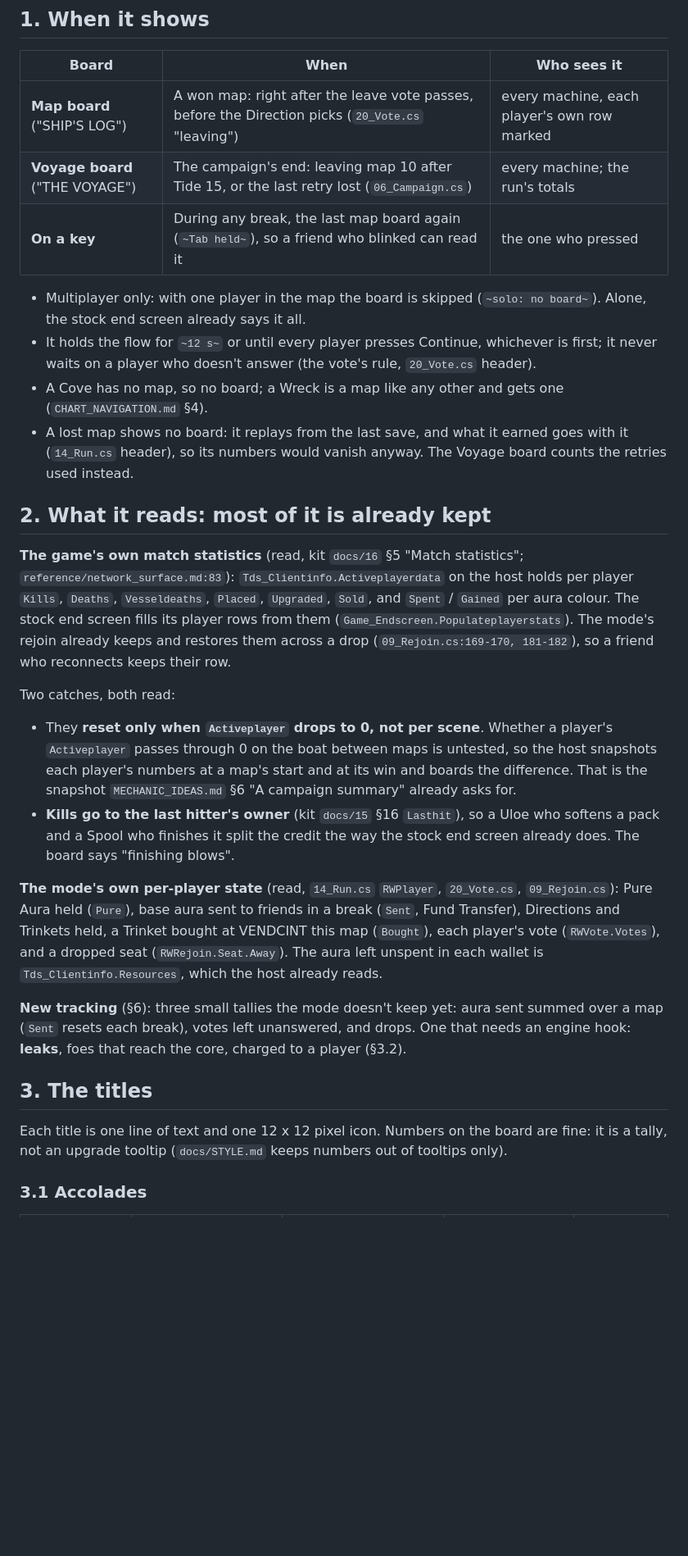
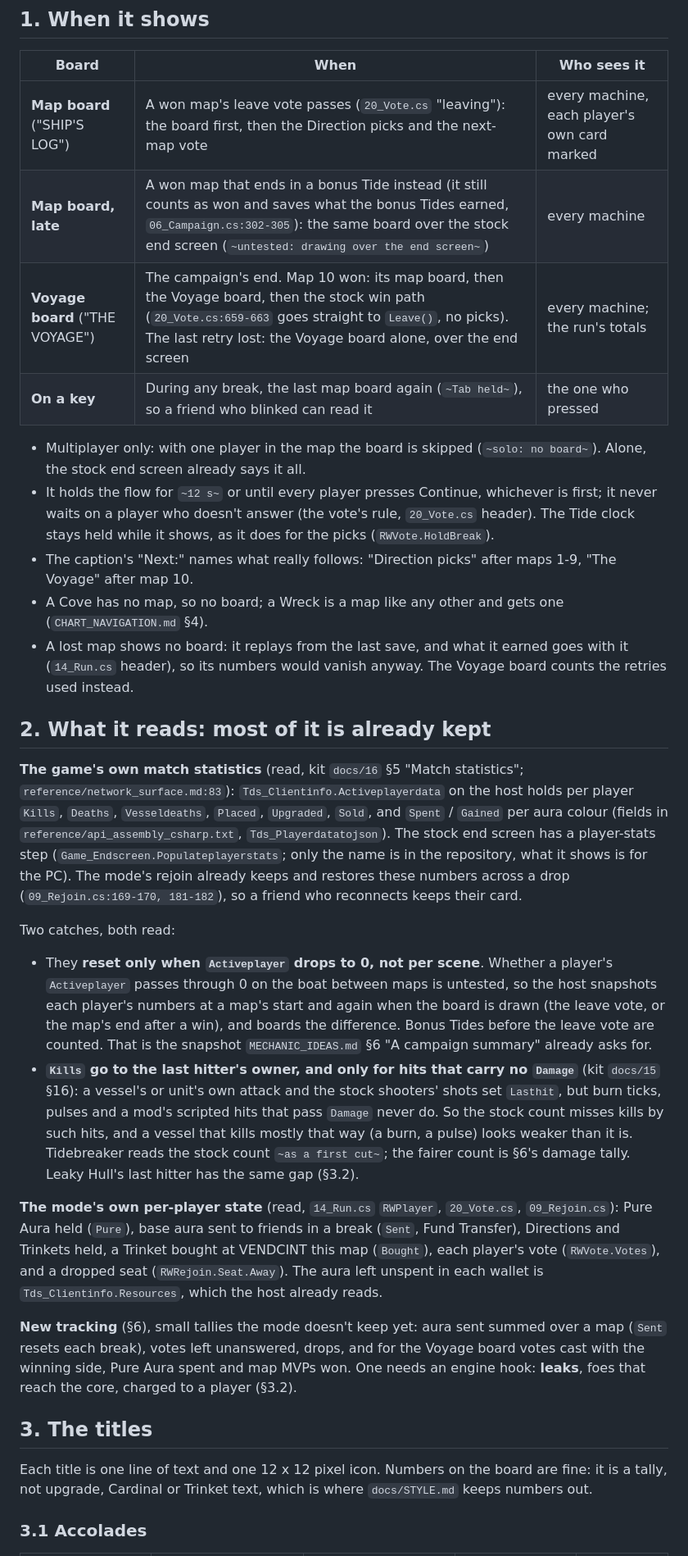
Before and after one commit to dimitriphan/Rogue-Waves, a Markdown page: docs/mode/MVP_BOARD.md, the part around one of its changes. Shown at 82% size. Drawn GitHub-style; blank space fills up the shorter version.

```diff
--- a/docs/mode/MVP_BOARD.md
+++ b/docs/mode/MVP_BOARD.md
@@ -14,14 +14,17 @@ icons and no game pictures; Inter stands in for the game's font, as in the chart
 
 | Board | When | Who sees it |
 | --- | --- | --- |
-| **Map board** ("SHIP'S LOG") | A won map: right after the leave vote passes, before the Direction picks (`20_Vote.cs` "leaving") | every machine, each player's own row marked |
-| **Voyage board** ("THE VOYAGE") | The campaign's end: leaving map 10 after Tide 15, or the last retry lost (`06_Campaign.cs`) | every machine; the run's totals |
+| **Map board** ("SHIP'S LOG") | A won map's leave vote passes (`20_Vote.cs` "leaving"): the board first, then the Direction picks and the next-map vote | every machine, each player's own card marked |
+| **Map board, late** | A won map that ends in a bonus Tide instead (it still counts as won and saves what the bonus Tides earned, `06_Campaign.cs:302-305`): the same board over the stock end screen (`~untested: drawing over the end screen~`) | every machine |
+| **Voyage board** ("THE VOYAGE") | The campaign's end. Map 10 won: its map board, then the Voyage board, then the stock win path (`20_Vote.cs:659-663` goes straight to `Leave()`, no picks). The last retry lost: the Voyage board alone, over the end screen | every machine; the run's totals |
 | **On a key** | During any break, the last map board again (`~Tab held~`), so a friend who blinked can read it | the one who pressed |
 
 - Multiplayer only: with one player in the map the board is skipped (`~solo: no board~`). Alone, the stock end screen
   already says it all.
 - It holds the flow for `~12 s~` or until every player presses Continue, whichever is first; it never waits on a
-  player who doesn't answer (the vote's rule, `20_Vote.cs` header).
+  player who doesn't answer (the vote's rule, `20_Vote.cs` header). The Tide clock stays held while it shows, as it
+  does for the picks (`RWVote.HoldBreak`).
+- The caption's "Next:" names what really follows: "Direction picks" after maps 1-9, "The Voyage" after map 10.
 - A Cove has no map, so no board; a Wreck is a map like any other and gets one (`CHART_NAVIGATION.md` §4).
 - A lost map shows no board: it replays from the last save, and what it earned goes with it (`14_Run.cs` header), so
   its numbers would vanish anyway. The Voyage board counts the retries used instead.
@@ -30,31 +33,36 @@ icons and no game pictures; Inter stands in for the game's font, as in the chart
 
 **The game's own match statistics** (read, kit `docs/16` §5 "Match statistics"; `reference/network_surface.md:83`):
 `Tds_Clientinfo.Activeplayerdata` on the host holds per player `Kills`, `Deaths`, `Vesseldeaths`, `Placed`,
-`Upgraded`, `Sold`, and `Spent` / `Gained` per aura colour. The stock end screen fills its player rows from them
-(`Game_Endscreen.Populateplayerstats`). The mode's rejoin already keeps and restores them across a drop
-(`09_Rejoin.cs:169-170, 181-182`), so a friend who reconnects keeps their row.
+`Upgraded`, `Sold`, and `Spent` / `Gained` per aura colour (fields in `reference/api_assembly_csharp.txt`,
+`Tds_Playerdatatojson`). The stock end screen has a player-stats step (`Game_Endscreen.Populateplayerstats`; only the
+name is in the repository, what it shows is for the PC). The mode's rejoin already keeps and restores these numbers
+across a drop (`09_Rejoin.cs:169-170, 181-182`), so a friend who reconnects keeps their card.
 
 Two catches, both read:
 
 - They **reset only when `Activeplayer` drops to 0, not per scene**. Whether a player's `Activeplayer` passes through
-  0 on the boat between maps is untested, so the host snapshots each player's numbers at a map's start and at its win
-  and boards the difference. That is the snapshot `MECHANIC_IDEAS.md` §6 "A campaign summary" already asks for.
-- **Kills go to the last hitter's owner** (kit `docs/15` §16 `Lasthit`), so a Uloe who softens a pack and a Spool who
-  finishes it split the credit the way the stock end screen already does. The board says "finishing blows".
+  0 on the boat between maps is untested, so the host snapshots each player's numbers at a map's start and again when
+  the board is drawn (the leave vote, or the map's end after a win), and boards the difference. Bonus Tides before
+  the leave vote are counted. That is the snapshot `MECHANIC_IDEAS.md` §6 "A campaign summary" already asks for.
+- **`Kills` go to the last hitter's owner, and only for hits that carry no `Damage`** (kit `docs/15` §16): a vessel's
+  or unit's own attack and the stock shooters' shots set `Lasthit`, but burn ticks, pulses and a mod's scripted hits
+  that pass `Damage` never do. So the stock count misses kills by such hits, and a vessel that kills mostly that way
+  (a burn, a pulse) looks weaker than it is. Tidebreaker reads the stock count `~as a first cut~`; the fairer count
+  is §6's damage tally. Leaky Hull's last hitter has the same gap (§3.2).
 
 **The mode's own per-player state** (read, `14_Run.cs` `RWPlayer`, `20_Vote.cs`, `09_Rejoin.cs`): Pure Aura held
 (`Pure`), base aura sent to friends in a break (`Sent`, Fund Transfer), Directions and Trinkets held, a Trinket bought
 at VENDCINT this map (`Bought`), each player's vote (`RWVote.Votes`), and a dropped seat (`RWRejoin.Seat.Away`).
 The aura left unspent in each wallet is `Tds_Clientinfo.Resources`, which the host already reads.
 
-**New tracking** (§6): three small tallies the mode doesn't keep yet: aura sent summed over a map (`Sent` resets each
-break), votes left unanswered, and drops. One that needs an engine hook: **leaks**, foes that reach the core, charged
-to a player (§3.2).
+**New tracking** (§6), small tallies the mode doesn't keep yet: aura sent summed over a map (`Sent` resets each
+break), votes left unanswered, drops, and for the Voyage board votes cast with the winning side, Pure Aura spent and
+map MVPs won. One needs an engine hook: **leaks**, foes that reach the core, charged to a player (§3.2).
 
 ## 3. The titles
 
-Each title is one line of text and one 12 x 12 pixel icon. Numbers on the board are fine: it is a tally, not an
-upgrade tooltip (`docs/STYLE.md` keeps numbers out of tooltips only).
+Each title is one line of text and one 12 x 12 pixel icon. Numbers on the board are fine: it is a tally, not upgrade,
+Cardinal or Trinket text, which is where `docs/STYLE.md` keeps numbers out.
 
 ### 3.1 Accolades
 
```
Also changed, not shown: other parts of docs/mode/MVP_BOARD.md (+36 -23 lines), docs/PLAN.md (+1 -1 lines), docs/concepts/art/mvp_board_map.png, 1 other file.
